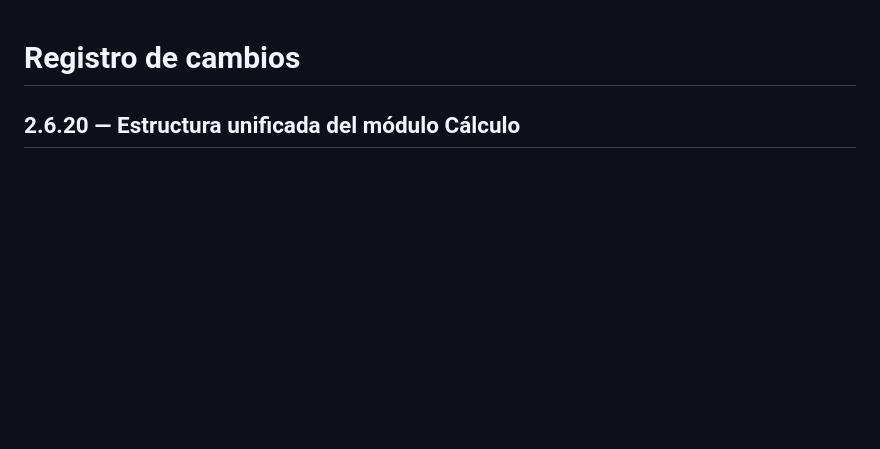
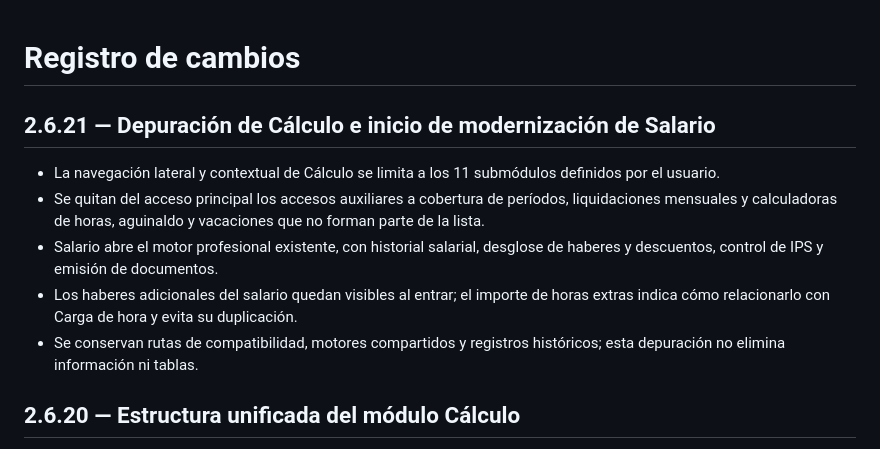
Before and after one commit to BRUNOBENOV/DIGIT-LABORAL, a Markdown page: CHANGELOG.md, the part around the change. Drawn GitHub-style; blank space fills up the shorter version.

Commit message:
docs: registrar depuración de Cálculo y mejoras de Salario

```diff
--- a/CHANGELOG.md
+++ b/CHANGELOG.md
@@ -1,4 +1,13 @@
 # Registro de cambios
+
+## 2.6.21 — Depuración de Cálculo e inicio de modernización de Salario
+
+- La navegación lateral y contextual de Cálculo se limita a los 11 submódulos definidos por el usuario.
+- Se quitan del acceso principal los accesos auxiliares a cobertura de períodos, liquidaciones mensuales y calculadoras de horas, aguinaldo y vacaciones que no forman parte de la lista.
+- Salario abre el motor profesional existente, con historial salarial, desglose de haberes y descuentos, control de IPS y emisión de documentos.
+- Los haberes adicionales del salario quedan visibles al entrar; el importe de horas extras indica cómo relacionarlo con Carga de hora y evita su duplicación.
+- Se conservan rutas de compatibilidad, motores compartidos y registros históricos; esta depuración no elimina información ni tablas.
+
 
 ## 2.6.20 — Estructura unificada del módulo Cálculo
 
```
